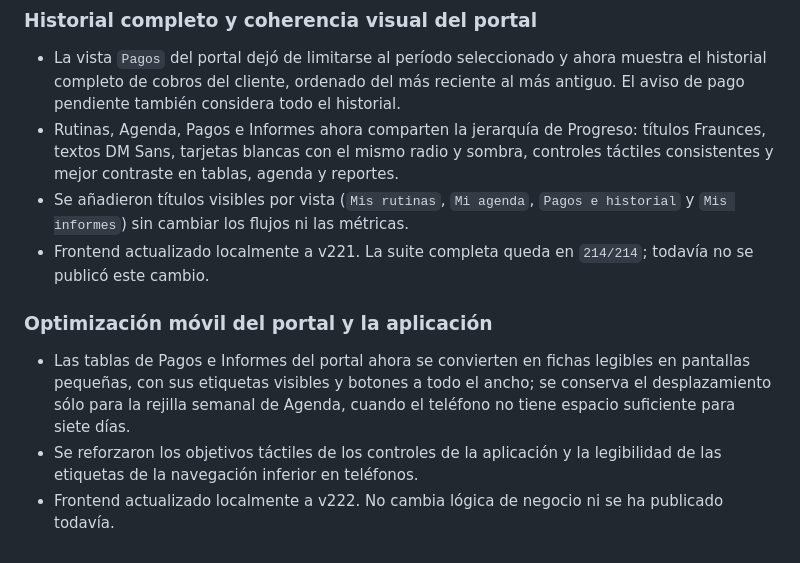
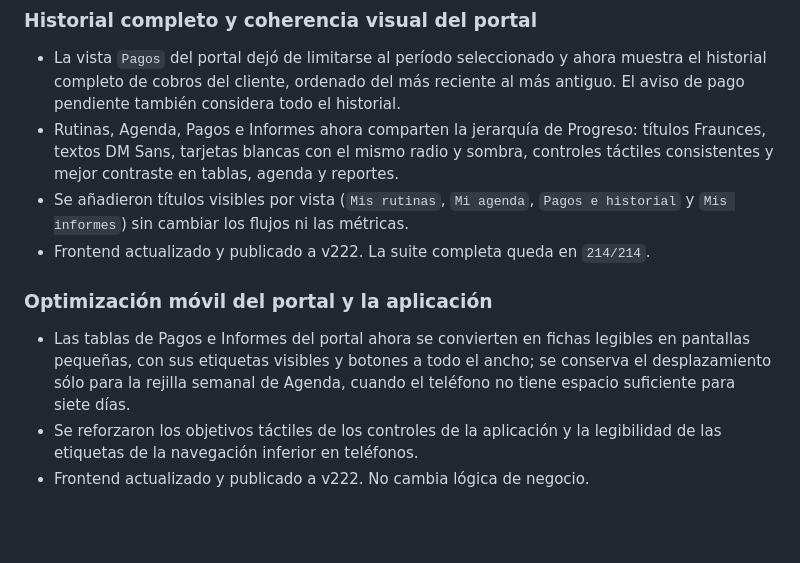
Before and after one commit to Joeltcm/eleen-lifestyle, a Markdown page: docs/auditoria-continuacion.md, the part around the change. Drawn GitHub-style; blank space fills up the shorter version.

Commit message:
docs: registrar publicacion v222

```diff
--- a/docs/auditoria-continuacion.md
+++ b/docs/auditoria-continuacion.md
@@ -522,8 +522,8 @@ Rama: `feature/flujo-cobro-y-perfil`
   controles táctiles consistentes y mejor contraste en tablas, agenda y reportes.
 - Se añadieron títulos visibles por vista (`Mis rutinas`, `Mi agenda`, `Pagos e
   historial` y `Mis informes`) sin cambiar los flujos ni las métricas.
-- Frontend actualizado localmente a v221. La suite completa queda en `214/214`;
-  todavía no se publicó este cambio.
+- Frontend actualizado y publicado a v222. La suite completa queda en
+  `214/214`.
 
 ### Optimización móvil del portal y la aplicación
 
@@ -533,5 +533,4 @@ Rama: `feature/flujo-cobro-y-perfil`
   cuando el teléfono no tiene espacio suficiente para siete días.
 - Se reforzaron los objetivos táctiles de los controles de la aplicación y la
   legibilidad de las etiquetas de la navegación inferior en teléfonos.
-- Frontend actualizado localmente a v222. No cambia lógica de negocio ni se ha
-  publicado todavía.
+- Frontend actualizado y publicado a v222. No cambia lógica de negocio.
```
